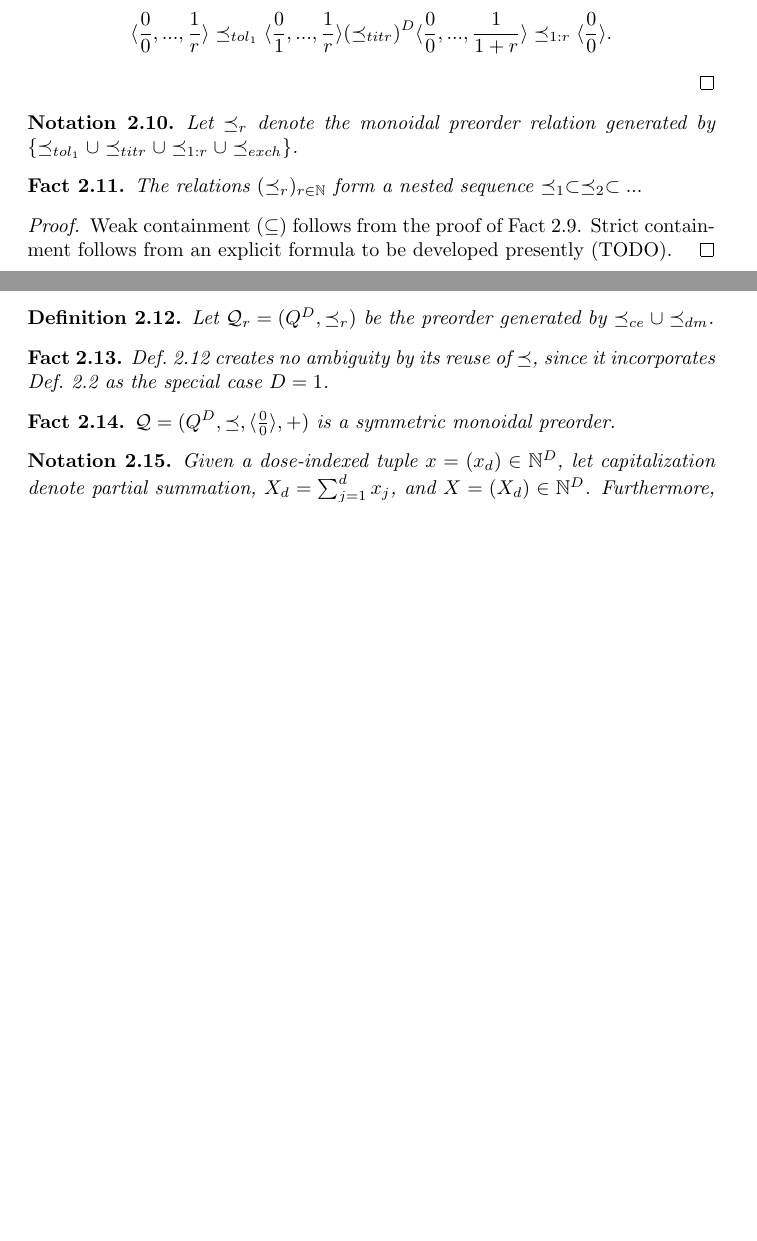
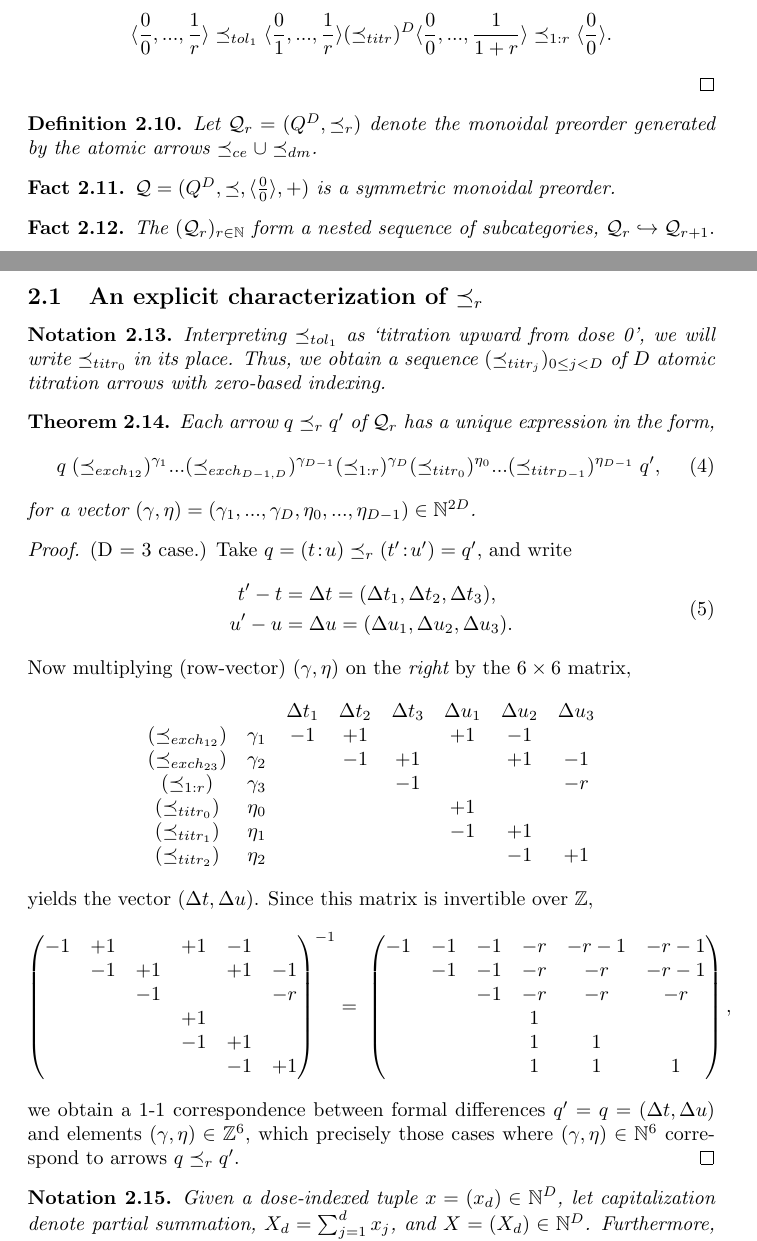
Before and after one commit to Precisfice/DEDUCTION, a LaTeX document (catform.tex): two parts of pages 7 and 8 of 18 before the commit and two parts of pages 7 and 8 of 19 after it, joined at a grey line, cut so that both start at the same text, the shorter picture padded with empty space. Compiled offline with pdfLaTeX.

Commit message:
Prove explicit formula for ≼ᵣ

```diff
--- a/catform.tex
+++ b/catform.tex
@@ -359,28 +359,73 @@ $$
   $$
 \end{proof}
 
-\begin{nota}
-  Let $\preceq_r$ denote the monoidal preorder relation generated by $\{\preceq_{tol_1} \cup \preceq_{titr} \cup \preceq_{1:r} \cup \preceq_{exch}\}$.
-\end{nota}
-
-\begin{fact}
-  The relations $(\preceq_r)_{r \in \N}$ form a nested sequence $\preceq_1 \subset \preceq_2 \subset ...$
-\end{fact}
-\begin{proof}
-  Weak containment $(\subseteq)$ follows from the proof of Fact~\ref{rimplies}.  Strict containment follows from an explicit formula to be developed presently (TODO).
-\end{proof}
-
 \begin{defn}\label{lesaf^D}
-  Let $\Q_r = (Q^D,\preceq_r)$ be the preorder generated by $\preceq_{ce} \cup \preceq_{dm}$.
+  Let $\Q_r = (Q^D,\preceq_r)$ denote the monoidal preorder generated by the atomic arrows $\preceq_{ce} \cup \preceq_{dm}$.
 \end{defn}
-
-\begin{fact}
-  Def.~\ref{lesaf^D} creates no ambiguity by its reuse of $\preceq$, since it incorporates Def.~\ref{lesaf} as the special case $D=1$.
-\end{fact}
 
 \begin{fact}\label{symon}
   $\Q = (Q^D,\preceq,\langle\frac{0}{0}\rangle,+)$ is a symmetric monoidal preorder.
 \end{fact}
+
+\begin{fact}
+  The $(\Q_r)_{r\in\N}$ form a nested sequence of subcategories, $\Q_r \hookrightarrow \Q_{r+1}.$
+\end{fact}
+
+\subsection{An explicit characterization of $\preceq_r$}
+
+\begin{nota}
+  Interpreting $\preceq_{tol_1}$ as `titration upward from dose 0', we will write $\preceq_{titr_0}$ in its place.  Thus, we obtain a sequence $(\preceq_{titr_j})_{0\le j<D}$ of $D$ atomic titration arrows with zero-based indexing.
+\end{nota}
+
+\begin{thm}
+  Each arrow $q \preceq_r q'$ of $\Q_r$ has a unique expression in the form,
+  \begin{equation}
+  q\;(\preceq_{exch_{12}})^{\gamma_1} ... (\preceq_{exch_{D-1,D}})^{\gamma_{D-1}} (\preceq_{1:r})^{\gamma_D} (\preceq_{titr_0})^{\eta_0} ... (\preceq_{titr_{D-1}})^{\eta_{D-1}} \;q', \label{uniqely}
+  \end{equation}
+  for a vector $(\mathbf{\gamma},\mathbf{\eta}) = (\gamma_1, ..., \gamma_D, \eta_0, ..., \eta_{D-1}) \in \N^{2D}$.
+\end{thm}
+\begin{proof}
+  (D = 3 case.)  Take $q = (t\!:\!u) \preceq_r (t'\!:\!u') = q'$, and write
+  \begin{equation}
+    \begin{aligned}
+      t'-t &= \Delta t = (\Delta t_1, \Delta t_2, \Delta t_3), \\
+      u'-u &= \Delta u = (\Delta u_1, \Delta u_2, \Delta u_3).
+    \end{aligned}
+  \end{equation}
+  Now multiplying (row-vector) $(\gamma,\eta)$ on the {\em right} by the $6\times 6$ matrix,
+  $$
+  \begin{array}{crcccccc}
+    & & \Delta t_1 & \Delta t_2 & \Delta t_3 & \Delta u_1 & \Delta u_2 & \Delta u_3 \\
+    (\preceq_{exch_{12}}) & \gamma_1 & -1 & +1 &    & +1 & -1 &    \\
+    (\preceq_{exch_{23}}) & \gamma_2 &    & -1 & +1 &    & +1 & -1 \\
+    (\preceq_{1:r})     & \gamma_3 &    &    & -1 &    &    & -r \\
+    (\preceq_{titr_0})   & \eta_0   &    &    &    & +1 &    &    \\
+    (\preceq_{titr_1})   & \eta_1   &    &    &    & -1 & +1 &    \\
+    (\preceq_{titr_2})   & \eta_2   &    &    &    &    & -1 & +1
+  \end{array}
+  $$
+  yields the vector $(\Delta t,\Delta u)$.
+  Since this matrix is invertible over $\mathbb{Z}$,
+  $$
+  \begin{pmatrix}
+    -1 & +1 &    & +1 & -1 &    \\
+       & -1 & +1 &    & +1 & -1 \\
+       &    & -1 &    &    & -r \\
+       &    &    & +1 &    &    \\
+       &    &    & -1 & +1 &    \\
+       &    &    &    & -1 & +1
+  \end{pmatrix}^{-1} =\;
+  \begin{pmatrix}
+    -1 & -1 & -1 & -r & -r-1 & -r-1 \\
+       & -1 & -1 & -r & -r   & -r-1 \\
+       &    & -1 & -r & -r   & -r \\
+       &    &    &  1 &      &    \\
+       &    &    &  1 &  1   &    \\
+       &    &    &  1 &  1   &  1
+  \end{pmatrix},
+  $$
+  we obtain a 1-1 correspondence between formal differences $q' = q = (\Delta t,\Delta u)$ and elements $(\gamma,\eta) \in \mathbb{Z}^6$, which precisely those cases where $(\gamma,\eta) \in \N^6$ correspond to arrows $q \preceq_r q'$.
+\end{proof}
 
 \begin{nota}
   Given a dose-indexed tuple $x = (x_d) \in \N^D$, let capitalization denote partial summation, $X_d = \sum_{j=1}^d x_j$, and $X = (X_d) \in \N^D$.  Furthermore, let an overbar denote partial summation from the right, such that $\bar{X}_d = \sum_{j=d}^D x_j$, $\bar{X} = (\bar{X}_d) \in \N^D$.
```
